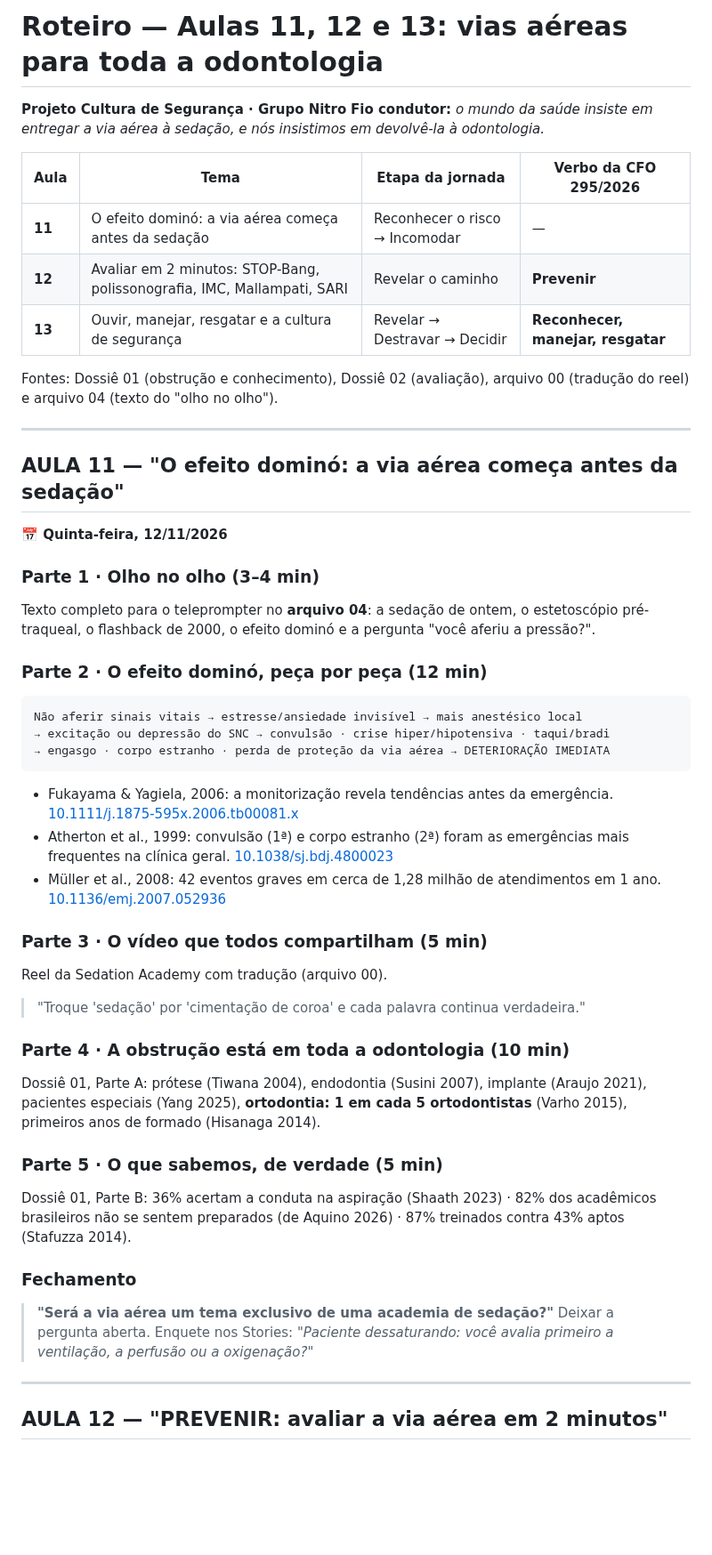
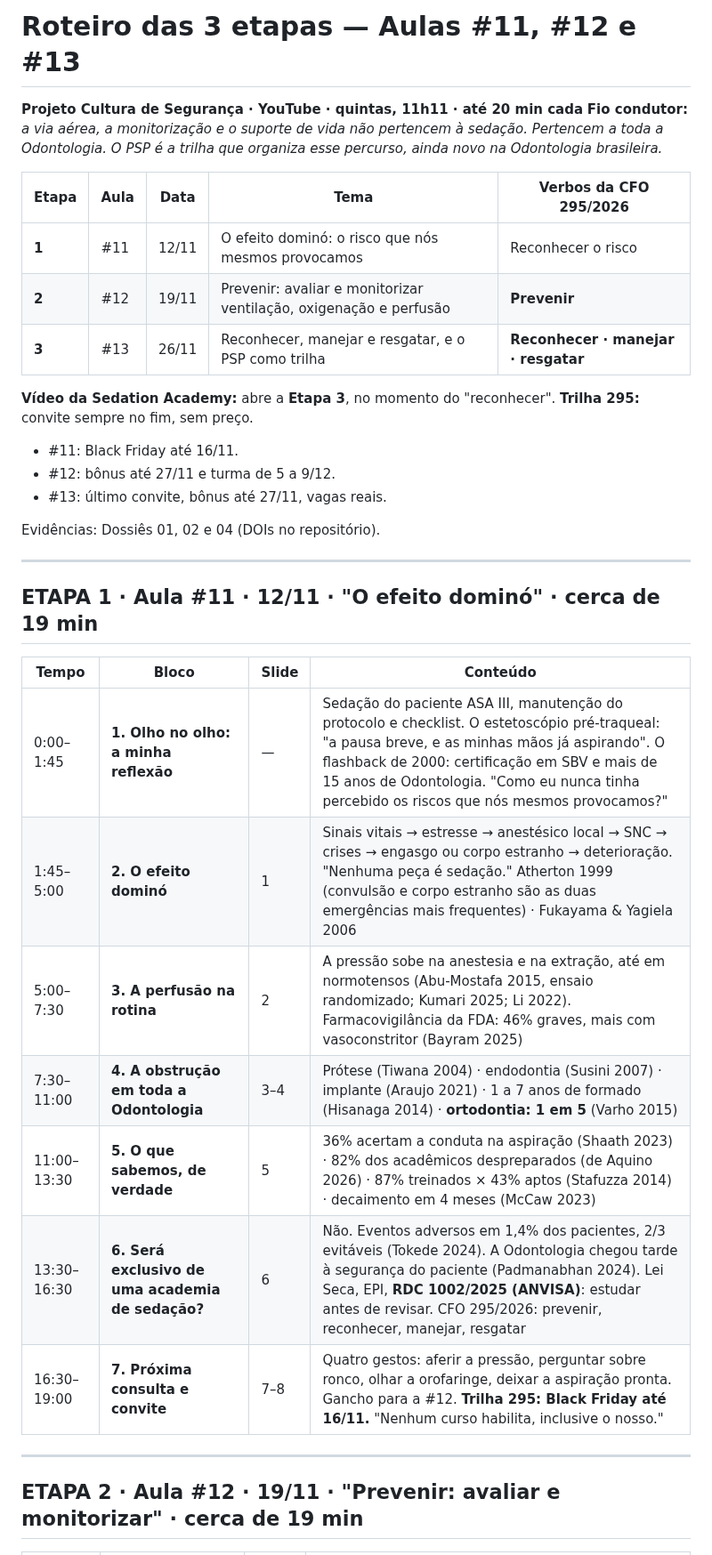
Before and after one commit to gruponitroodontologia-png/elo-vital, a Markdown page: aulas-vias-aereas/03-roteiro-aulas-11-12-13.md, the part around one of its changes. Shown at 89% size. Rendered like a GitHub page; blank space fills up the shorter version.

````diff
--- a/aulas-vias-aereas/03-roteiro-aulas-11-12-13.md
+++ b/aulas-vias-aereas/03-roteiro-aulas-11-12-13.md
@@ -1,63 +1,39 @@
-# Roteiro — Aulas 11, 12 e 13: vias aéreas para toda a odontologia
+# Roteiro das 3 etapas — Aulas #11, #12 e #13
 
-**Projeto Cultura de Segurança · Grupo Nitro**
-**Fio condutor:** *o mundo da saúde insiste em entregar a via aérea à sedação, e
-nós insistimos em devolvê-la à odontologia.*
+**Projeto Cultura de Segurança · YouTube · quintas, 11h11 · até 20 min cada**
+**Fio condutor:** *a via aérea, a monitorização e o suporte de vida não pertencem
+à sedação. Pertencem a toda a Odontologia. O PSP é a trilha que organiza esse
+percurso, ainda novo na Odontologia brasileira.*
 
-| Aula | Tema | Etapa da jornada | Verbo da CFO 295/2026 |
-|---|---|---|---|
-| **11** | O efeito dominó: a via aérea começa antes da sedação | Reconhecer o risco → Incomodar | — |
-| **12** | Avaliar em 2 minutos: STOP-Bang, polissonografia, IMC, Mallampati, SARI | Revelar o caminho | **Prevenir** |
-| **13** | Ouvir, manejar, resgatar e a cultura de segurança | Revelar → Destravar → Decidir | **Reconhecer, manejar, resgatar** |
+| Etapa | Aula | Data | Tema | Verbos da CFO 295/2026 |
+|---|---|---|---|---|
+| **1** | #11 | 12/11 | O efeito dominó: o risco que nós mesmos provocamos | Reconhecer o risco |
+| **2** | #12 | 19/11 | Prevenir: avaliar e monitorizar ventilação, oxigenação e perfusão | **Prevenir** |
+| **3** | #13 | 26/11 | Reconhecer, manejar e resgatar, e o PSP como trilha | **Reconhecer · manejar · resgatar** |
 
-Fontes: Dossiê 01 (obstrução e conhecimento), Dossiê 02 (avaliação),
-arquivo 00 (tradução do reel) e arquivo 04 (texto do "olho no olho").
+**Vídeo da Sedation Academy:** abre a **Etapa 3**, no momento do "reconhecer".
+**Trilha 295:** convite sempre no fim, sem preço.
+- #11: Black Friday até 16/11.
+- #12: bônus até 27/11 e turma de 5 a 9/12.
+- #13: último convite, bônus até 27/11, vagas reais.
+
+Evidências: Dossiês 01, 02 e 04 (DOIs no repositório).
 
 ---
 
-## AULA 11 — "O efeito dominó: a via aérea começa antes da sedação"
+## ETAPA 1 · Aula #11 · 12/11 · "O efeito dominó" · cerca de 19 min
 
-**📅 Quinta-feira, 12/11/2026**
-
-### Parte 1 · Olho no olho (3–4 min)
-Texto completo para o teleprompter no **arquivo 04**: a sedação de ontem, o
-estetoscópio pré-traqueal, o flashback de 2000, o efeito dominó e a pergunta
-"você aferiu a pressão?".
-
-### Parte 2 · O efeito dominó, peça por peça (12 min)
-```
-Não aferir sinais vitais → estresse/ansiedade invisível → mais anestésico local
-→ excitação ou depressão do SNC → convulsão · crise hiper/hipotensiva · taqui/bradi
-→ engasgo · corpo estranho · perda de proteção da via aérea → DETERIORAÇÃO IMEDIATA
-```
-- Fukayama & Yagiela, 2006: a monitorização revela tendências antes da
-  emergência. [10.1111/j.1875-595x.2006.tb00081.x](https://doi.org/10.1111/j.1875-595x.2006.tb00081.x)
-- Atherton et al., 1999: convulsão (1ª) e corpo estranho (2ª) foram as
-  emergências mais frequentes na clínica geral. [10.1038/sj.bdj.4800023](https://doi.org/10.1038/sj.bdj.4800023)
-- Müller et al., 2008: 42 eventos graves em cerca de 1,28 milhão de
-  atendimentos em 1 ano. [10.1136/emj.2007.052936](https://doi.org/10.1136/emj.2007.052936)
-
-### Parte 3 · O vídeo que todos compartilham (5 min)
-Reel da Sedation Academy com tradução (arquivo 00).
-> "Troque 'sedação' por 'cimentação de coroa' e cada palavra continua
-> verdadeira."
-
-### Parte 4 · A obstrução está em toda a odontologia (10 min)
-Dossiê 01, Parte A: prótese (Tiwana 2004), endodontia (Susini 2007), implante
-(Araujo 2021), pacientes especiais (Yang 2025), **ortodontia: 1 em cada 5
-ortodontistas** (Varho 2015), primeiros anos de formado (Hisanaga 2014).
-
-### Parte 5 · O que sabemos, de verdade (5 min)
-Dossiê 01, Parte B: 36% acertam a conduta na aspiração (Shaath 2023) · 82% dos
-acadêmicos brasileiros não se sentem preparados (de Aquino 2026) · 87% treinados
-contra 43% aptos (Stafuzza 2014).
-
-### Fechamento
-> **"Será a via aérea um tema exclusivo de uma academia de sedação?"**
-Deixar a pergunta aberta. Enquete nos Stories: *"Paciente dessaturando: você
-avalia primeiro a ventilação, a perfusão ou a oxigenação?"*
+| Tempo | Bloco | Slide | Conteúdo |
+|---|---|---|---|
+| 0:00–1:45 | **1. Olho no olho: a minha reflexão** | — | Sedação do paciente ASA III, manutenção do protocolo e checklist. O estetoscópio pré-traqueal: "a pausa breve, e as minhas mãos já aspirando". O flashback de 2000: certificação em SBV e mais de 15 anos de Odontologia. "Como eu nunca tinha percebido os riscos que nós mesmos provocamos?" |
+| 1:45–5:00 | **2. O efeito dominó** | 1 | Sinais vitais → estresse → anestésico local → SNC → crises → engasgo ou corpo estranho → deterioração. "Nenhuma peça é sedação." Atherton 1999 (convulsão e corpo estranho são as duas emergências mais frequentes) · Fukayama & Yagiela 2006 |
+| 5:00–7:30 | **3. A perfusão na rotina** | 2 | A pressão sobe na anestesia e na extração, até em normotensos (Abu-Mostafa 2015, ensaio randomizado; Kumari 2025; Li 2022). Farmacovigilância da FDA: 46% graves, mais com vasoconstritor (Bayram 2025) |
+| 7:30–11:00 | **4. A obstrução em toda a Odontologia** | 3–4 | Prótese (Tiwana 2004) · endodontia (Susini 2007) · implante (Araujo 2021) · 1 a 7 anos de formado (Hisanaga 2014) · **ortodontia: 1 em 5** (Varho 2015) |
+| 11:00–13:30 | **5. O que sabemos, de verdade** | 5 | 36% acertam a conduta na aspiração (Shaath 2023) · 82% dos acadêmicos despreparados (de Aquino 2026) · 87% treinados × 43% aptos (Stafuzza 2014) · decaimento em 4 meses (McCaw 2023) |
+| 13:30–16:30 | **6. Será exclusivo de uma academia de sedação?** | 6 | Não. Eventos adversos em 1,4% dos pacientes, 2/3 evitáveis (Tokede 2024). A Odontologia chegou tarde à segurança do paciente (Padmanabhan 2024). Lei Seca, EPI, **RDC 1002/2025 (ANVISA)**: estudar antes de revisar. CFO 295/2026: prevenir, reconhecer, manejar, resgatar |
+| 16:30–19:00 | **7. Próxima consulta e convite** | 7–8 | Quatro gestos: aferir a pressão, perguntar sobre ronco, olhar a orofaringe, deixar a aspiração pronta. Gancho para a #12. **Trilha 295: Black Friday até 16/11.** "Nenhum curso habilita, inclusive o nosso." |
 
 ---
 
-## AULA 12 — "PREVENIR: avaliar a via aérea em 2 minutos"
+## ETAPA 2 · Aula #12 · 19/11 · "Prevenir: avaliar e monitorizar" · cerca de 19 min
 
````
Also changed, not shown: other parts of aulas-vias-aereas/03-roteiro-aulas-11-12-13.md (+26 -75 lines), aulas-vias-aereas/05-aula11-pacote-da-semana.md (+28 -17 lines).
